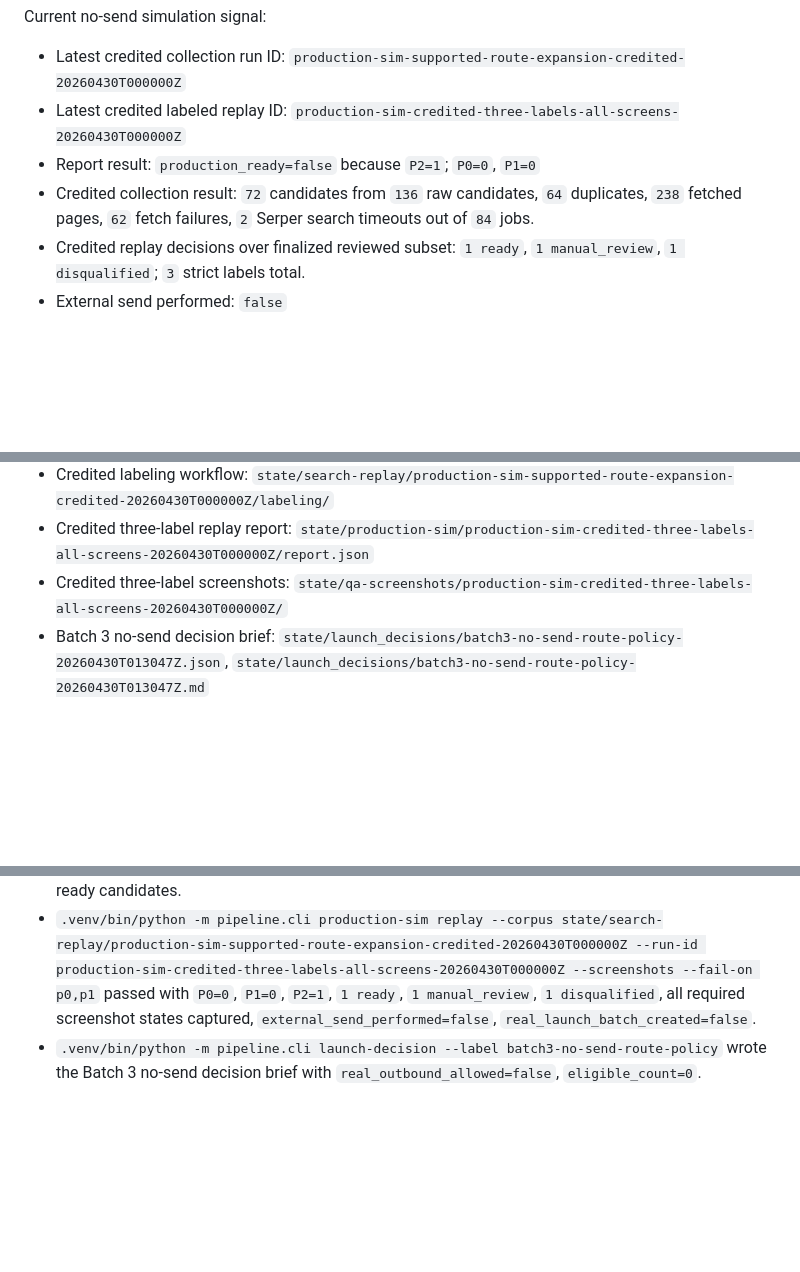
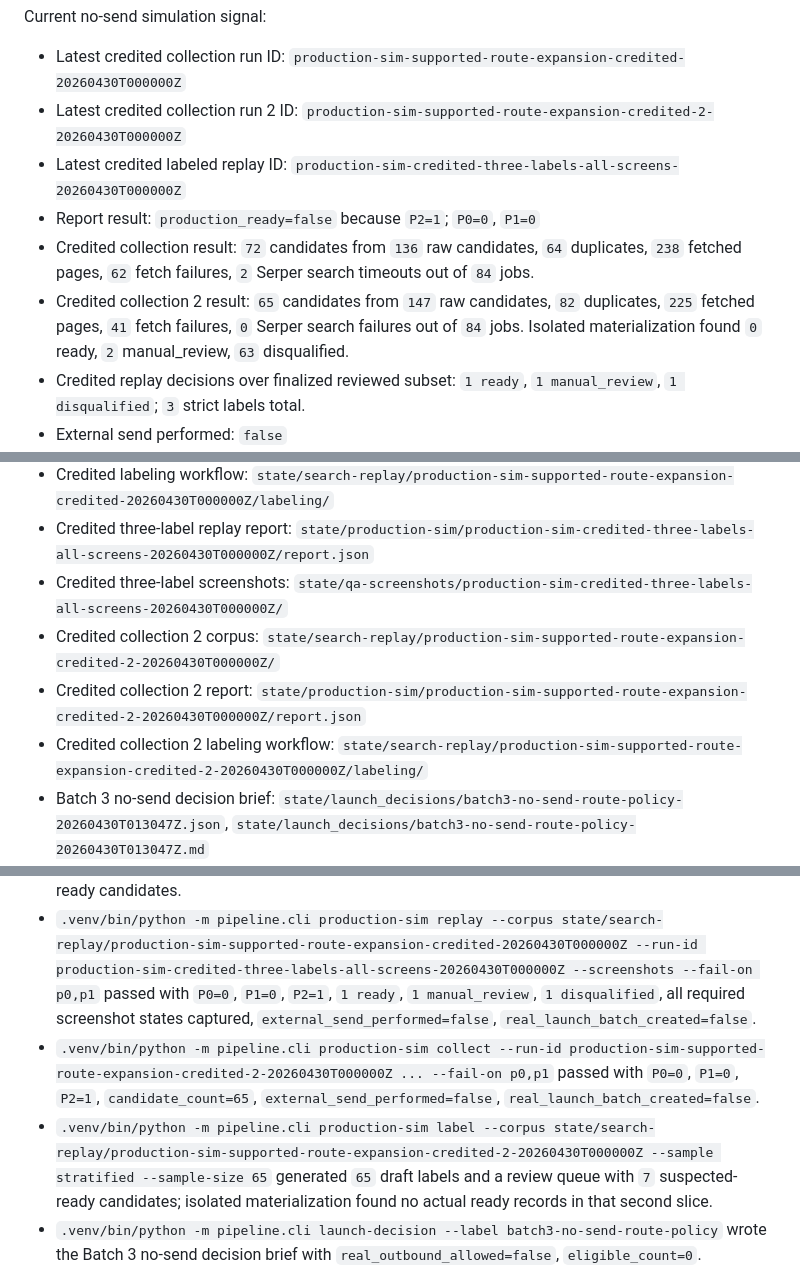
Before and after one commit to surrealgrain/webrefurb-landing, a Markdown page: HANDOFF.md, 3 parts joined by grey strips. GitHub-like rendering; blank space fills up the shorter version.

Commit message:
Update handoff with credited collection progress

```diff
--- a/HANDOFF.md
+++ b/HANDOFF.md
@@ -127,9 +127,11 @@ Phase 13 repeat-review decision:
 Current no-send simulation signal:
 
 - Latest credited collection run ID: `production-sim-supported-route-expansion-credited-20260430T000000Z`
+- Latest credited collection run 2 ID: `production-sim-supported-route-expansion-credited-2-20260430T000000Z`
 - Latest credited labeled replay ID: `production-sim-credited-three-labels-all-screens-20260430T000000Z`
 - Report result: `production_ready=false` because `P2=1`; `P0=0`, `P1=0`
 - Credited collection result: `72` candidates from `136` raw candidates, `64` duplicates, `238` fetched pages, `62` fetch failures, `2` Serper search timeouts out of `84` jobs.
+- Credited collection 2 result: `65` candidates from `147` raw candidates, `82` duplicates, `225` fetched pages, `41` fetch failures, `0` Serper search failures out of `84` jobs. Isolated materialization found `0` ready, `2` manual_review, `63` disqualified.
 - Credited replay decisions over finalized reviewed subset: `1 ready`, `1 manual_review`, `1 disqualified`; `3` strict labels total.
 - External send performed: `false`
 - Real launch batch created: `false`
@@ -176,6 +179,9 @@ Positive effect: The system no longer treats unsupported or unverified form rout
 - Credited labeling workflow: `state/search-replay/production-sim-supported-route-expansion-credited-20260430T000000Z/labeling/`
 - Credited three-label replay report: `state/production-sim/production-sim-credited-three-labels-all-screens-20260430T000000Z/report.json`
 - Credited three-label screenshots: `state/qa-screenshots/production-sim-credited-three-labels-all-screens-20260430T000000Z/`
+- Credited collection 2 corpus: `state/search-replay/production-sim-supported-route-expansion-credited-2-20260430T000000Z/`
+- Credited collection 2 report: `state/production-sim/production-sim-supported-route-expansion-credited-2-20260430T000000Z/report.json`
+- Credited collection 2 labeling workflow: `state/search-replay/production-sim-supported-route-expansion-credited-2-20260430T000000Z/labeling/`
 - Batch 3 no-send decision brief: `state/launch_decisions/batch3-no-send-route-policy-20260430T013047Z.json`, `state/launch_decisions/batch3-no-send-route-policy-20260430T013047Z.md`
 - Failed targeted collection run: `state/production-sim/production-sim-supported-route-expansion-20260430T0135Z/report.json`, `state/search-replay/production-sim-supported-route-expansion-20260430T0135Z/search-failures.json`
 - Controlled Batch 1: `state/launch_batches/launch-18ce5c756f.json`
@@ -200,6 +206,8 @@ Positive effect: The system no longer treats unsupported or unverified form rout
 - `.venv/bin/python -m pipeline.cli production-sim collect --run-id production-sim-supported-route-expansion-credited-20260430T000000Z ... --fail-on p0,p1` passed with `P0=0`, `P1=0`, `P2=1`, `candidate_count=72`, `external_send_performed=false`, `real_launch_batch_created=false`.
 - `.venv/bin/python -m pipeline.cli production-sim label --corpus state/search-replay/production-sim-supported-route-expansion-credited-20260430T000000Z --sample stratified --sample-size 72` generated `72` draft labels and a review queue with `18` suspected-ready candidates.
 - `.venv/bin/python -m pipeline.cli production-sim replay --corpus state/search-replay/production-sim-supported-route-expansion-credited-20260430T000000Z --run-id production-sim-credited-three-labels-all-screens-20260430T000000Z --screenshots --fail-on p0,p1` passed with `P0=0`, `P1=0`, `P2=1`, `1 ready`, `1 manual_review`, `1 disqualified`, all required screenshot states captured, `external_send_performed=false`, `real_launch_batch_created=false`.
+- `.venv/bin/python -m pipeline.cli production-sim collect --run-id production-sim-supported-route-expansion-credited-2-20260430T000000Z ... --fail-on p0,p1` passed with `P0=0`, `P1=0`, `P2=1`, `candidate_count=65`, `external_send_performed=false`, `real_launch_batch_created=false`.
+- `.venv/bin/python -m pipeline.cli production-sim label --corpus state/search-replay/production-sim-supported-route-expansion-credited-2-20260430T000000Z --sample stratified --sample-size 65` generated `65` draft labels and a review queue with `7` suspected-ready candidates; isolated materialization found no actual ready records in that second slice.
 - `.venv/bin/python -m pipeline.cli launch-decision --label batch3-no-send-route-policy` wrote the Batch 3 no-send decision brief with `real_outbound_allowed=false`, `eligible_count=0`.
 - `.venv/bin/python -m pipeline.cli production-sim collect --run-id production-sim-supported-route-expansion-20260430T0135Z ... --fail-on p0,p1` returned `P0=0`, `P1=0`, but collected `0` candidates because all `84` Serper maps jobs returned HTTP 400. Follow-up probe with body-preserving search errors showed the Serper account is out of credits.
 - Batch 1 Phase 12 review remains recorded in `state/launch_batches/launch-18ce5c756f.json`.
```
Also changed, not shown: other parts of HANDOFF.md (+1 -0 lines).
